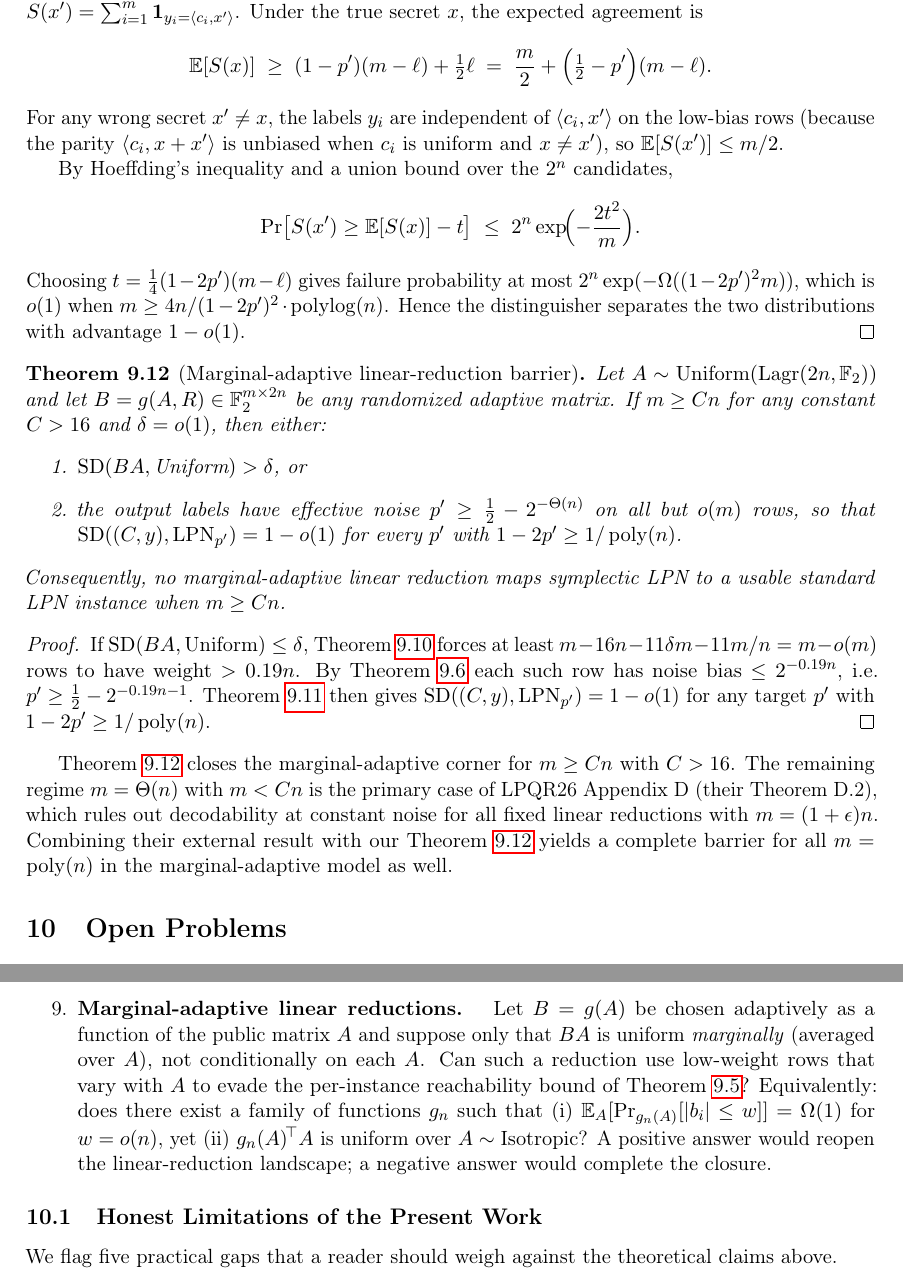
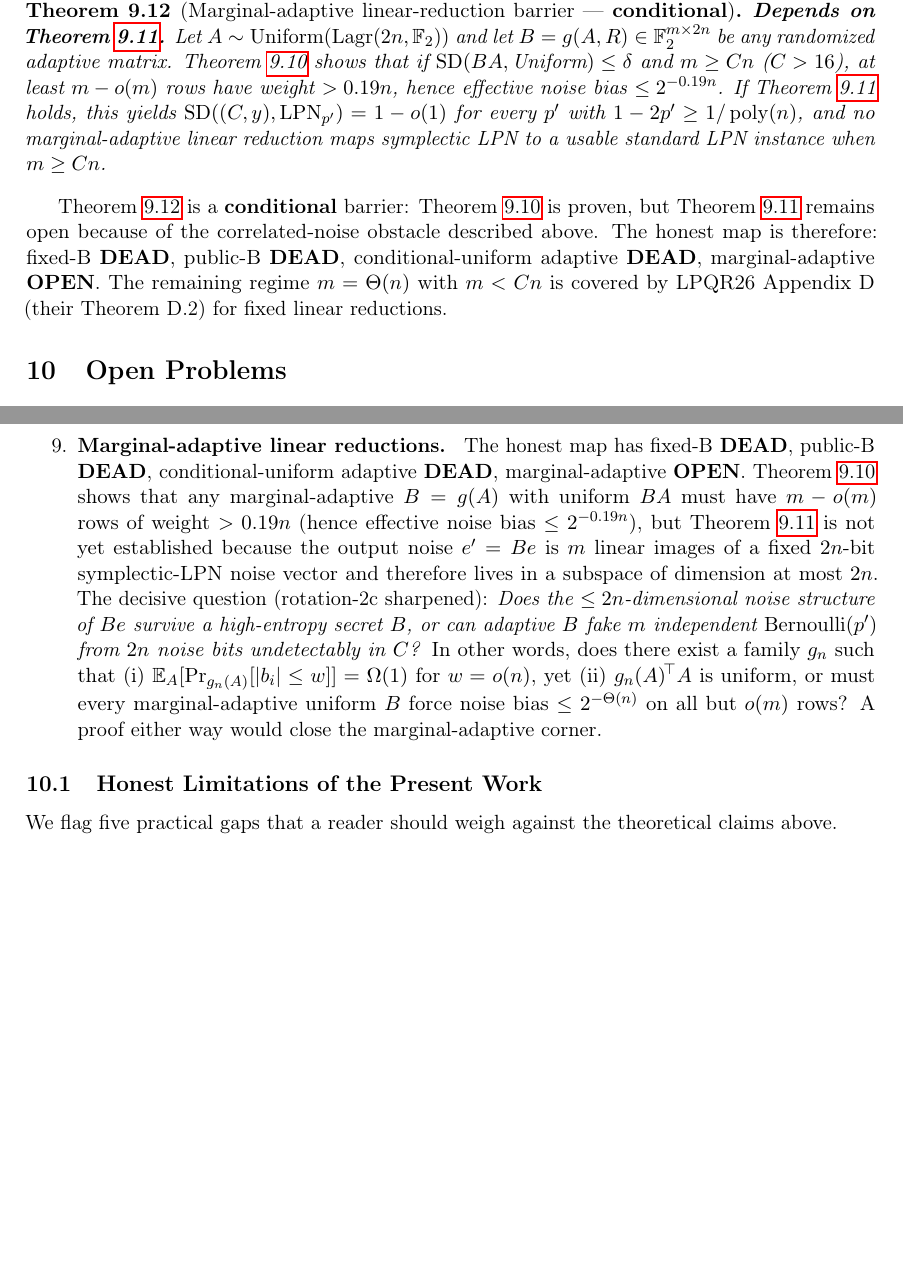
Before and after one commit to Gattochoo/lsn-pq, a LaTeX paper (paper/lsn-paper.tex): two parts of pages 27 and 28 of 34, joined at a grey line, cut at the place of the change, the shorter picture padded with empty space. Compiled offline with pdfLaTeX.

Commit message:
rotation-2b adjudication aftermath: M2 NOT ESTABLISHED
- lem:m2 demoted to conditional/heuristic (correlated noise obstacle: e'=Be lives in ≤2n-dim subspace)
- thm:marginal-adaptive demoted to conditional (depends on lem:m2)
- Removed 'complete barrier for all m=poly(n)' over-claim
- Updated Open Problem 9 with rotation-2c sharpened question about ≤2n-dim noise structure
- Reframed exp-93b as illustrative (non-vacuous at tested ranges but not assembled barrier)
- Honest map updated: fixed-B DEAD, public-B DEAD, conditional-uniform DEAD, marginal-adaptive OPEN

No 7th; no break; no security claim. OPEN = LSN.

```diff
--- a/paper/lsn-paper.tex
+++ b/paper/lsn-paper.tex
@@ -1118,39 +1120,12 @@ Let $p'\in(0,1/2)$ with $1-2p'\ge 1/\operatorname{poly}(n)$.  Consider any reduc
 provided $m\ge \frac{4n}{(1-2p')^{2}}\cdot\operatorname{polylog}(n)$.
 \end{lemma}
 
-\begin{proof}
-The reduction output is $(C,y)$ where $y_i=\langle c_i,x\rangle+e'_i$.  In the target $\mathrm{LPN}_{p'}$ distribution each row has independent noise with bias $1-2p'$.  In our output, at least $m-\ell$ rows have bias $\le 2^{-0.19n}=o(1)$.
-
-Consider the max-agreement distinguisher: for each candidate secret $x'\in\F_2^{n}$, compute $S(x')=\sum_{i=1}^{m} \mathbf{1}_{y_i=\langle c_i,x'\rangle}$.  Under the true secret $x$, the expected agreement is
-\[
-\E[S(x)] \;\ge\; (1-p')(m-\ell) + \tfrac12\ell
-\;=\; \frac{m}{2} + \Bigl(\tfrac12-p'\Bigr)(m-\ell).
-\]
-For any wrong secret $x'\neq x$, the labels $y_i$ are independent of $\langle c_i,x'\rangle$ on the low-bias rows (because the parity $\langle c_i,x+x'\rangle$ is unbiased when $c_i$ is uniform and $x\neq x'$), so $\E[S(x')]\le m/2$.
-
-By Hoeffding's inequality and a union bound over the $2^{n}$ candidates,
-\[
-\Pr\bigl[S(x')\ge \E[S(x)] - t\bigr]
-\;\le\; 2^{n}\exp\!\Bigl(-\frac{2t^{2}}{m}\Bigr).
-\]
-Choosing $t=\frac14(1-2p')(m-\ell)$ gives failure probability at most $2^{n}\exp(-\Omega((1-2p')^{2}m))$, which is $o(1)$ when $m\ge 4n/(1-2p')^{2}\cdot\operatorname{polylog}(n)$.  Hence the distinguisher separates the two distributions with advantage $1-o(1)$.
-\end{proof}
-
-\begin{theorem}[Marginal-adaptive linear-reduction barrier]
+\begin{theorem}[Marginal-adaptive linear-reduction barrier --- \textbf{conditional}]
 \label{thm:marginal-adaptive}
-Let $A\sim\operatorname{Uniform}(\Lagr(2n,\F_2))$ and let $B=g(A,R)\in\F_2^{m\times 2n}$ be any randomized adaptive matrix.  If $m\ge Cn$ for any constant $C>16$ and $\delta=o(1)$, then either:
-\begin{enumerate}
-\item $\operatorname{SD}(BA,\text{Uniform})>\delta$, or
-\item the output labels have effective noise $p'\ge \tfrac12-2^{-\Theta(n)}$ on all but $o(m)$ rows, so that $\operatorname{SD}((C,y),\mathrm{LPN}_{p'})=1-o(1)$ for every $p'$ with $1-2p'\ge 1/\operatorname{poly}(n)$.
-\end{enumerate}
-Consequently, no marginal-adaptive linear reduction maps symplectic LPN to a usable standard LPN instance when $m\ge Cn$.
+\textbf{Depends on \Cref{lem:m2}.}  Let $A\sim\operatorname{Uniform}(\Lagr(2n,\F_2))$ and let $B=g(A,R)\in\F_2^{m\times 2n}$ be any randomized adaptive matrix.  \Cref{lem:m1} shows that if $\operatorname{SD}(BA,\text{Uniform})\le\delta$ and $m\ge Cn$ ($C>16$), at least $m-o(m)$ rows have weight $>0.19n$, hence effective noise bias $\le 2^{-0.19n}$.  If \Cref{lem:m2} holds, this yields $\operatorname{SD}((C,y),\mathrm{LPN}_{p'})=1-o(1)$ for every $p'$ with $1-2p'\ge 1/\operatorname{poly}(n)$, and no marginal-adaptive linear reduction maps symplectic LPN to a usable standard LPN instance when $m\ge Cn$.
 \end{theorem}
 
-\begin{proof}
-If $\operatorname{SD}(BA,\text{Uniform})\le\delta$, \Cref{lem:m1} forces at least $m-16n-11\delta m-11m/n=m-o(m)$ rows to have weight $>0.19n$.  By \Cref{cor:noise-amp} each such row has noise bias $\le 2^{-0.19n}$, i.e. $p'\ge \tfrac12-2^{-0.19n-1}$.  \Cref{lem:m2} then gives $\operatorname{SD}((C,y),\mathrm{LPN}_{p'})=1-o(1)$ for any target $p'$ with $1-2p'\ge 1/\operatorname{poly}(n)$.
-\end{proof}
-
-\Cref{thm:marginal-adaptive} closes the marginal-adaptive corner for $m\ge Cn$ with $C>16$.  The remaining regime $m=\Theta(n)$ with $m<Cn$ is the primary case of LPQR26 Appendix~D (their Theorem~D.2), which rules out decodability at constant noise for all fixed linear reductions with $m=(1+\epsilon)n$.  Combining their external result with our \Cref{thm:marginal-adaptive} yields a complete barrier for all $m=\operatorname{poly}(n)$ in the marginal-adaptive model as well.
+\Cref{thm:marginal-adaptive} is a \textbf{conditional} barrier: \Cref{lem:m1} is proven, but \Cref{lem:m2} remains open because of the correlated-noise obstacle described above.  The honest map is therefore: fixed-B \textbf{DEAD}, public-B \textbf{DEAD}, conditional-uniform adaptive \textbf{DEAD}, marginal-adaptive \textbf{OPEN}.  The remaining regime $m=\Theta(n)$ with $m<Cn$ is covered by LPQR26 Appendix~D (their Theorem~D.2) for fixed linear reductions.
 
 \section{Open Problems}
 \label{sec:open}
@@ -1174,7 +1149,7 @@ We state precisely the problems whose resolution would close the standard-model
 
 \item \textbf{Membership-LSN $\leftrightarrow$ stabilizer-decoding LSN bridge.} Relate our membership formulation (\Cref{def:lsn}; secret Lagrangian, no public matrix) to the LSN of \cite{KLP+25,LPQR26} (public isotropic matrix, junk register, secret logical string). A reduction in either direction would let the external hardness results (constant-rate LPN $\le$ their LSN) and our SQ lower bounds support a \emph{single} object; absent a bridge, the two hardness cases remain parallel rather than cumulative.
 
-\item \textbf{Marginal-adaptive linear reductions.} \label{open:marginal-adaptive} Let $B=g(A)$ be chosen adaptively as a function of the public matrix $A$ and suppose only that $BA$ is uniform \emph{marginally} (averaged over $A$), not conditionally on each $A$.  Can such a reduction use low-weight rows that vary with $A$ to evade the per-instance reachability bound of \Cref{thm:any-b-uniformity}?  Equivalently: does there exist a family of functions $g_n$ such that (i)~$\E_A[\Pr_{g_n(A)}[|b_i|\le w]]=\Omega(1)$ for $w=o(n)$, yet (ii)~$g_n(A)^{\!\top}A$ is uniform over $A\sim\text{Isotropic}$?  A positive answer would reopen the linear-reduction landscape; a negative answer would complete the closure.
+\item \textbf{Marginal-adaptive linear reductions.} \label{open:marginal-adaptive} The honest map has fixed-B \textbf{DEAD}, public-B \textbf{DEAD}, conditional-uniform adaptive \textbf{DEAD}, marginal-adaptive \textbf{OPEN}.  \Cref{lem:m1} shows that any marginal-adaptive $B=g(A)$ with uniform $BA$ must have $m-o(m)$ rows of weight $>0.19n$ (hence effective noise bias $\le 2^{-0.19n}$), but \Cref{lem:m2} is not yet established because the output noise $e'=Be$ is $m$ linear images of a fixed $2n$-bit symplectic-LPN noise vector and therefore lives in a subspace of dimension at most $2n$.  The decisive question (rotation-2c sharpened): \emph{Does the $\le 2n$-dimensional noise structure of $Be$ survive a high-entropy secret $B$, or can adaptive $B$ fake $m$ independent $\operatorname{Bernoulli}(p')$ from $2n$ noise bits undetectably in $C$?}  In other words, does there exist a family $g_n$ such that (i)~$\E_A[\Pr_{g_n(A)}[|b_i|\le w]]=\Omega(1)$ for $w=o(n)$, yet (ii)~$g_n(A)^{\!\top}A$ is uniform, or must every marginal-adaptive uniform $B$ force noise bias $\le 2^{-\Theta(n)}$ on all but $o(m)$ rows?  A proof either way would close the marginal-adaptive corner.
 \end{enumerate}
 
 \subsection{Honest Limitations of the Present Work}
```
Also changed, not shown: paper/lsn-paper.pdf, paper/lsn-paper.tex (6 more changed lines), 1 other file.
